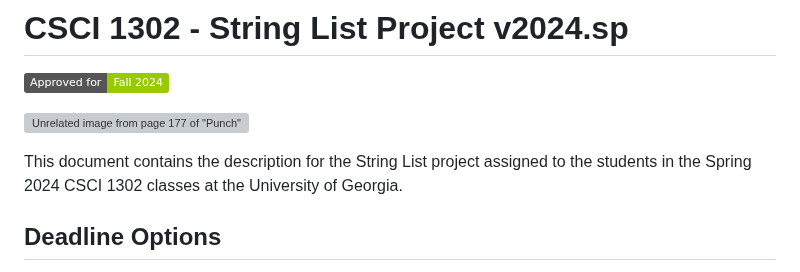
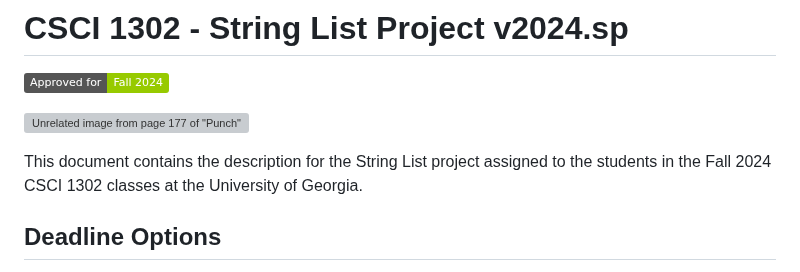
Before and after one commit to cs1302uga/cs1302-str-list, a Markdown page: README.md, the part around the change. Drawn GitHub-style; badges without logos; grey boxes are pictures that could not be loaded.

```diff
--- a/README.md
+++ b/README.md
@@ -5,7 +5,7 @@
 ![Unrelated image from page 177 of "Punch" (1841)](https://i.imgur.com/7TdqL1v.jpg)
 
 This document contains the description for the String List
-project assigned to the students in the Spring 2024 CSCI 1302 classes
+project assigned to the students in the Fall 2024 CSCI 1302 classes
 at the University of Georgia.
 
 ## Deadline Options
```
